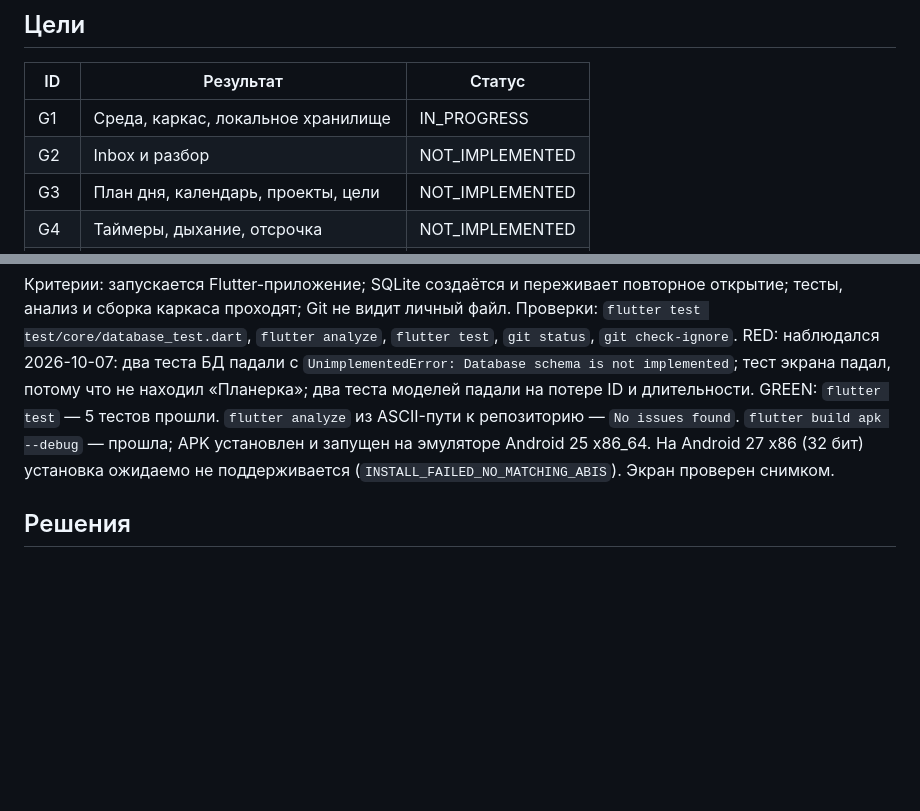
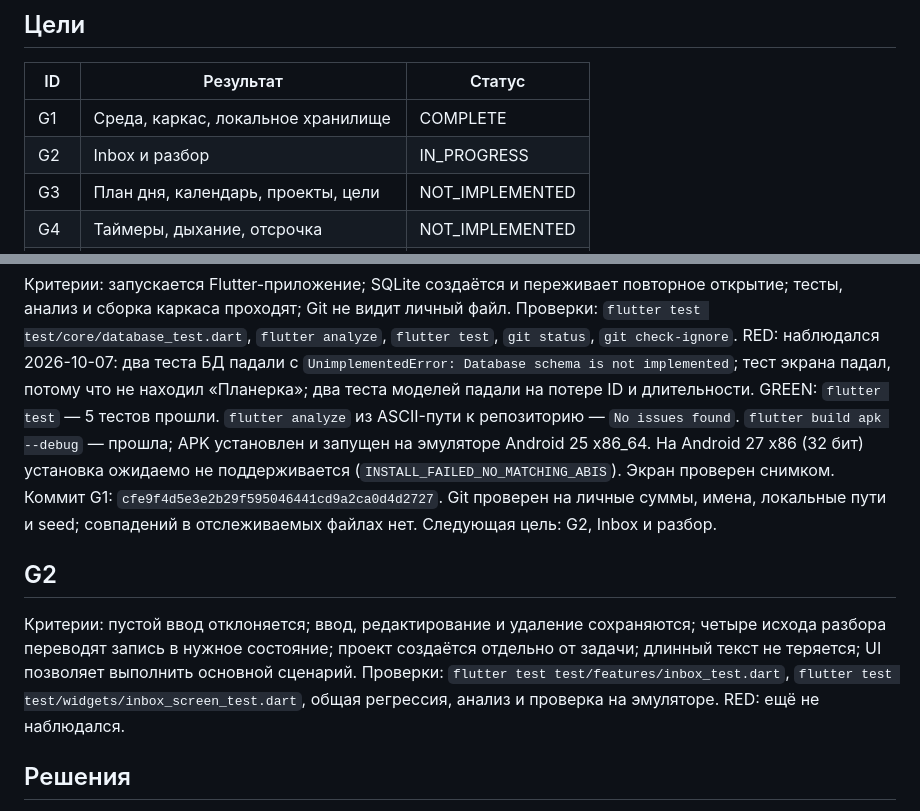
Before and after one commit to d3c0r1x/planerka, a Markdown page: .agent/PROGRESS.md, 2 parts joined by grey strips. Drawn GitHub-style; blank space fills up the shorter version.

Commit message:
docs: record verified Android baseline

```diff
--- a/.agent/PROGRESS.md
+++ b/.agent/PROGRESS.md
@@ -15,8 +15,8 @@
 
 | ID | Результат | Статус |
 | --- | --- | --- |
-| G1 | Среда, каркас, локальное хранилище | IN_PROGRESS |
-| G2 | Inbox и разбор | NOT_IMPLEMENTED |
+| G1 | Среда, каркас, локальное хранилище | COMPLETE |
+| G2 | Inbox и разбор | IN_PROGRESS |
 | G3 | План дня, календарь, проекты, цели | NOT_IMPLEMENTED |
 | G4 | Таймеры, дыхание, отсрочка | NOT_IMPLEMENTED |
 | G5 | Напоминания | NOT_IMPLEMENTED |
@@ -32,6 +32,13 @@
 Проверки: `flutter test test/core/database_test.dart`, `flutter analyze`, `flutter test`, `git status`, `git check-ignore`.
 RED: наблюдался 2026-10-07: два теста БД падали с `UnimplementedError: Database schema is not implemented`; тест экрана падал, потому что не находил «Планерка»; два теста моделей падали на потере ID и длительности.
 GREEN: `flutter test` — 5 тестов прошли. `flutter analyze` из ASCII-пути к репозиторию — `No issues found`. `flutter build apk --debug` — прошла; APK установлен и запущен на эмуляторе Android 25 x86_64. На Android 27 x86 (32 бит) установка ожидаемо не поддерживается (`INSTALL_FAILED_NO_MATCHING_ABIS`). Экран проверен снимком.
+Коммит G1: `cfe9f4d5e3e2b29f595046441cd9a2ca0d4d2727`. Git проверен на личные суммы, имена, локальные пути и seed; совпадений в отслеживаемых файлах нет. Следующая цель: G2, Inbox и разбор.
+
+## G2
+
+Критерии: пустой ввод отклоняется; ввод, редактирование и удаление сохраняются; четыре исхода разбора переводят запись в нужное состояние; проект создаётся отдельно от задачи; длинный текст не теряется; UI позволяет выполнить основной сценарий.
+Проверки: `flutter test test/features/inbox_test.dart`, `flutter test test/widgets/inbox_screen_test.dart`, общая регрессия, анализ и проверка на эмуляторе.
+RED: ещё не наблюдался.
 
 ## Решения
 
```
